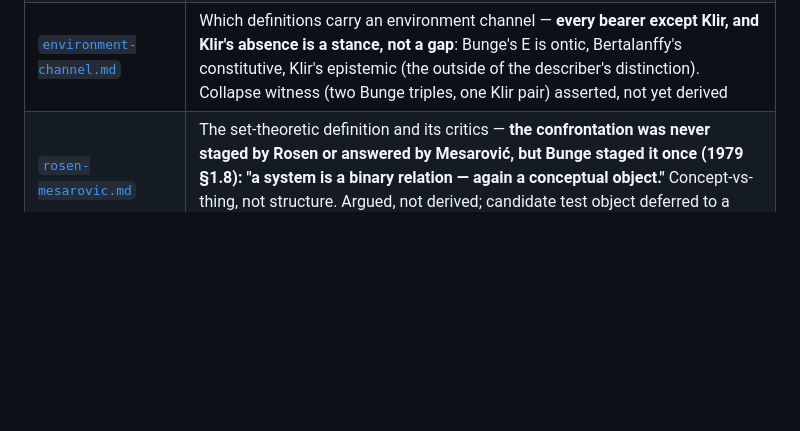
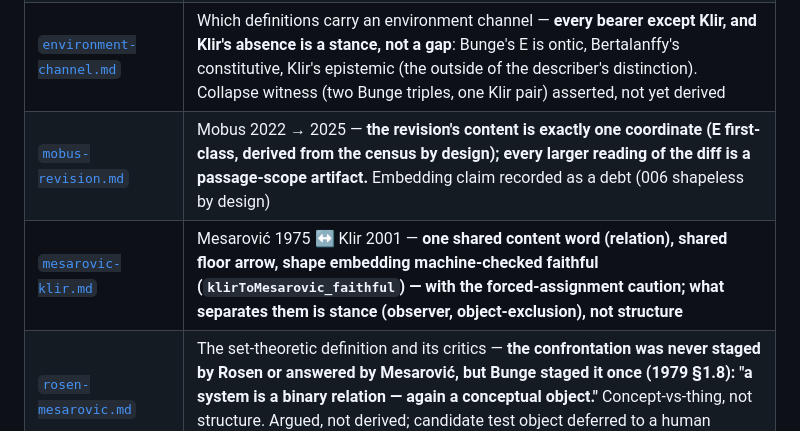
Before and after one commit to halcyonic-systems/mathematical-systems, a Markdown page: atlas/mappings/README.md, the part around the change. Rendered like a GitHub page; blank space fills up the shorter version.

```diff
--- a/atlas/mappings/README.md
+++ b/atlas/mappings/README.md
@@ -34,6 +34,8 @@ step where a reader has to reconstruct your path and may not.
 | [`klir-encompassing.md`](klir-encompassing.md) | Klir's claim that (T,R) "encompasses all other, more specific definitions" — **true and vacuous on his own reading; false on the reading that would make it informative** |
 | [`ordered-collection.md`](ordered-collection.md) | Klir and Bunge on a collection ordered by a non-bonding relation — **they disagree, and about bonding rather than about ordering.** Both witnesses in the catalogue as of 2026-08-03; still asserted rather than derived, pending a test-object vocabulary |
 | [`environment-channel.md`](environment-channel.md) | Which definitions carry an environment channel — **every bearer except Klir, and Klir's absence is a stance, not a gap**: Bunge's E is ontic, Bertalanffy's constitutive, Klir's epistemic (the outside of the describer's distinction). Collapse witness (two Bunge triples, one Klir pair) asserted, not yet derived |
+| [`mobus-revision.md`](mobus-revision.md) | Mobus 2022 → 2025 — **the revision's content is exactly one coordinate (E first-class, derived from the census by design); every larger reading of the diff is a passage-scope artifact.** Embedding claim recorded as a debt (006 shapeless by design) |
+| [`mesarovic-klir.md`](mesarovic-klir.md) | Mesarović 1975 ↔ Klir 2001 — **one shared content word (relation), shared floor arrow, shape embedding machine-checked faithful (`klirToMesarovic_faithful`) — with the forced-assignment caution; what separates them is stance (observer, object-exclusion), not structure** |
 | [`rosen-mesarovic.md`](rosen-mesarovic.md) | The set-theoretic definition and its critics — **the confrontation was never staged by Rosen or answered by Mesarović, but Bunge staged it once (1979 §1.8): "a system is a binary relation — again a conceptual object."** Concept-vs-thing, not structure. Argued, not derived; candidate test object deferred to a human minting decision |
 
 ## The RDF layer (`claims.ttl`)
```
Also changed, not shown: atlas/mappings/mesarovic-klir.md (added, +74 -0 lines), atlas/mappings/mobus-revision.md (added, +68 -0 lines).
